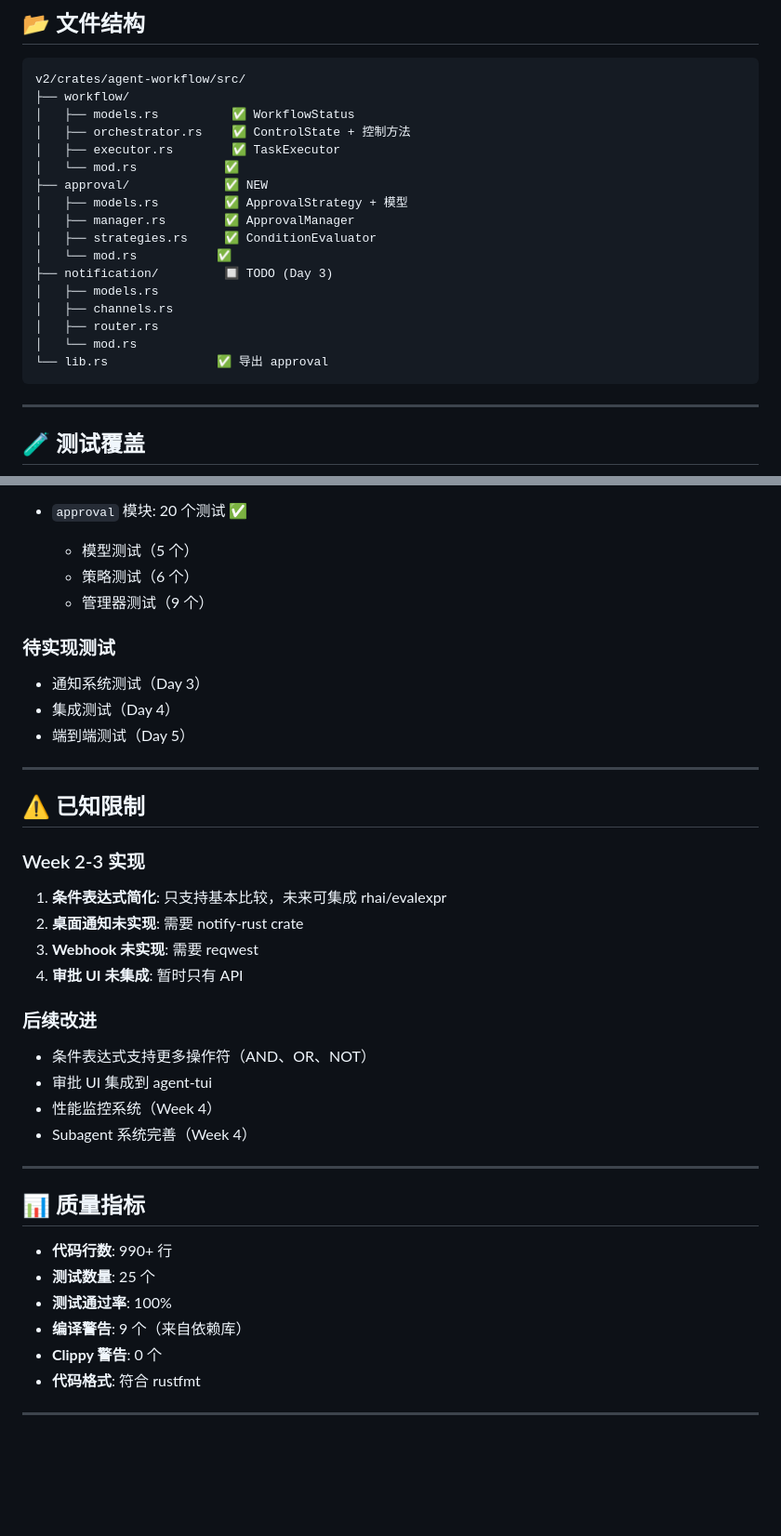
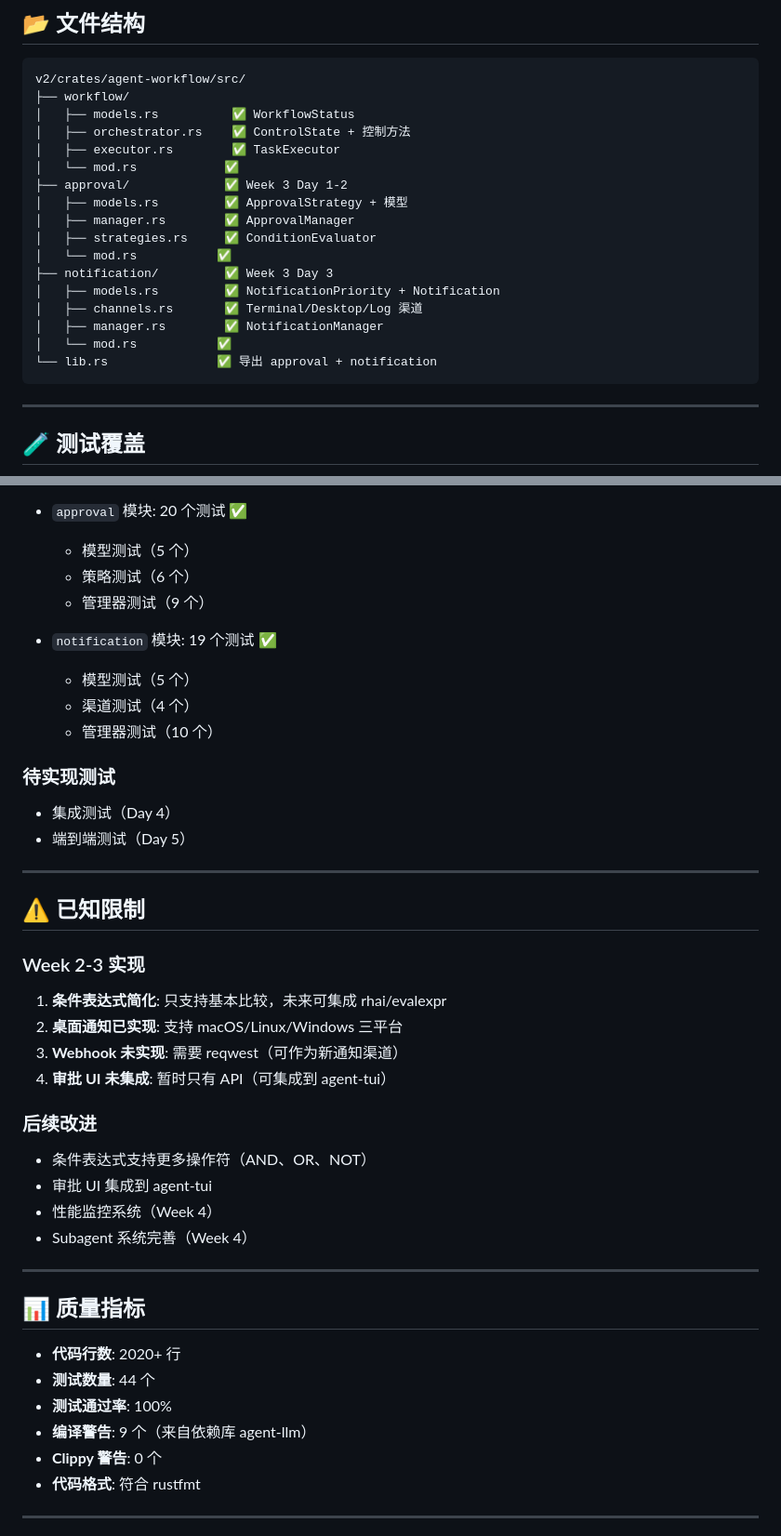
Before and after one commit to nothingbut/general-agent, a Markdown page: v2/WEEK2_3_PROGRESS_SUMMARY.md, 2 parts joined by grey strips. Shown at 93% size. Drawn GitHub-style; blank space fills up the shorter version.

````diff
--- a/v2/WEEK2_3_PROGRESS_SUMMARY.md
+++ b/v2/WEEK2_3_PROGRESS_SUMMARY.md
@@ -109,17 +125,17 @@ v2/crates/agent-workflow/src/
 │   ├── orchestrator.rs    ✅ ControlState + 控制方法
 │   ├── executor.rs        ✅ TaskExecutor
 │   └── mod.rs            ✅
-├── approval/             ✅ NEW
+├── approval/             ✅ Week 3 Day 1-2
 │   ├── models.rs         ✅ ApprovalStrategy + 模型
 │   ├── manager.rs        ✅ ApprovalManager
 │   ├── strategies.rs     ✅ ConditionEvaluator
 │   └── mod.rs           ✅
-├── notification/         🔲 TODO (Day 3)
-│   ├── models.rs
-│   ├── channels.rs
-│   ├── router.rs
-│   └── mod.rs
-└── lib.rs               ✅ 导出 approval
+├── notification/         ✅ Week 3 Day 3
+│   ├── models.rs         ✅ NotificationPriority + Notification
+│   ├── channels.rs       ✅ Terminal/Desktop/Log 渠道
+│   ├── manager.rs        ✅ NotificationManager
+│   └── mod.rs           ✅
+└── lib.rs               ✅ 导出 approval + notification
 ```
 
 ---
@@ -139,8 +155,12 @@ v2/crates/agent-workflow/src/
   - 策略测试（6 个）
   - 管理器测试（9 个）
 
+- `notification` 模块: 19 个测试 ✅
+  - 模型测试（5 个）
+  - 渠道测试（4 个）
+  - 管理器测试（10 个）
+
 ### 待实现测试
-- 通知系统测试（Day 3）
 - 集成测试（Day 4）
 - 端到端测试（Day 5）
 
@@ -150,9 +170,9 @@ v2/crates/agent-workflow/src/
 
 ### Week 2-3 实现
 1. **条件表达式简化**: 只支持基本比较，未来可集成 rhai/evalexpr
-2. **桌面通知未实现**: 需要 notify-rust crate
-3. **Webhook 未实现**: 需要 reqwest
-4. **审批 UI 未集成**: 暂时只有 API
+2. **桌面通知已实现**: 支持 macOS/Linux/Windows 三平台
+3. **Webhook 未实现**: 需要 reqwest（可作为新通知渠道）
+4. **审批 UI 未集成**: 暂时只有 API（可集成到 agent-tui）
 
 ### 后续改进
 - 条件表达式支持更多操作符（AND、OR、NOT）
@@ -164,10 +184,10 @@ v2/crates/agent-workflow/src/
 
 ## 📊 质量指标
 
-- **代码行数**: 990+ 行
-- **测试数量**: 25 个
+- **代码行数**: 2020+ 行
+- **测试数量**: 44 个
 - **测试通过率**: 100%
-- **编译警告**: 9 个（来自依赖库）
+- **编译警告**: 9 个（来自依赖库 agent-llm）
 - **Clippy 警告**: 0 个
 - **代码格式**: 符合 rustfmt
 
````
Also changed, not shown: other parts of v2/WEEK2_3_PROGRESS_SUMMARY.md (+41 -21 lines).
